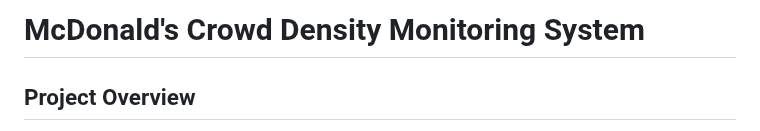
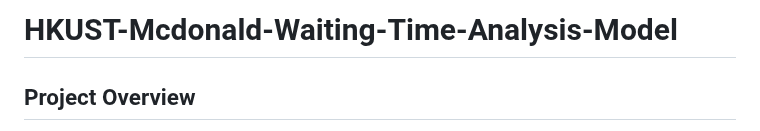
Before and after one commit to Ushaoo/HKUST-Mcdonald-Waiting-Time-Analysis-Model, a Markdown page: README.md, the part around the change. GitHub-like rendering.

```diff
--- a/README.md
+++ b/README.md
@@ -1,4 +1,5 @@
-# McDonald's Crowd Density Monitoring System
+# HKUST-Mcdonald-Waiting-Time-Analysis-Model
+
 
 ## Project Overview
 
```
